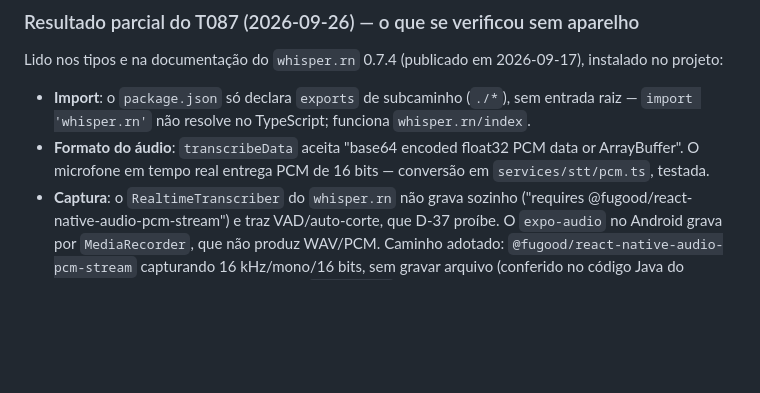
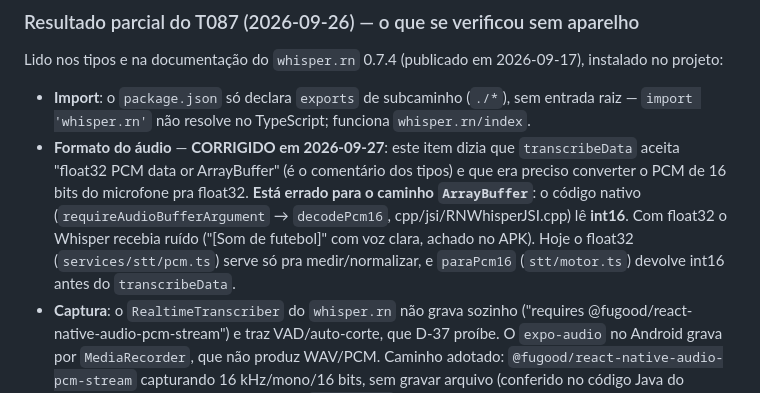
Before and after one commit to C4nt10/GameLeituraEscrita, a Markdown page: specs/001-mvp-desafios-leitura-matematica/research.md, the part around the change. GitHub-like rendering; blank space fills up the shorter version.

Commit message:
docs(research): corrige o formato de áudio do whisper.rn (int16, não float32)
Co-Authored-By: Claude Sonnet 5 <noreply@anthropic.com>

```diff
--- a/specs/001-mvp-desafios-leitura-matematica/research.md
+++ b/specs/001-mvp-desafios-leitura-matematica/research.md
@@ -1024,9 +1024,15 @@ Lido nos tipos e na documentação do `whisper.rn` 0.7.4 (publicado em
 - **Import**: o `package.json` só declara `exports` de subcaminho (`./*`),
   sem entrada raiz — `import 'whisper.rn'` não resolve no TypeScript;
   funciona `whisper.rn/index`.
-- **Formato do áudio**: `transcribeData` aceita "base64 encoded float32 PCM
-  data or ArrayBuffer". O microfone em tempo real entrega PCM de 16 bits —
-  conversão em `services/stt/pcm.ts`, testada.
+- **Formato do áudio** — **CORRIGIDO em 2026-09-27**: este item dizia que
+  `transcribeData` aceita "float32 PCM data or ArrayBuffer" (é o comentário
+  dos tipos) e que era preciso converter o PCM de 16 bits do microfone pra
+  float32. **Está errado para o caminho `ArrayBuffer`**: o código nativo
+  (`requireAudioBufferArgument` → `decodePcm16`, cpp/jsi/RNWhisperJSI.cpp) lê
+  **int16**. Com float32 o Whisper recebia ruído ("[Som de futebol]" com voz
+  clara, achado no APK). Hoje o float32 (`services/stt/pcm.ts`) serve só pra
+  medir/normalizar, e `paraPcm16` (`stt/motor.ts`) devolve int16 antes do
+  `transcribeData`.
 - **Captura**: o `RealtimeTranscriber` do `whisper.rn` não grava sozinho
   ("requires @fugood/react-native-audio-pcm-stream") e traz VAD/auto-corte,
   que D-37 proíbe. O `expo-audio` no Android grava por `MediaRecorder`, que
```
